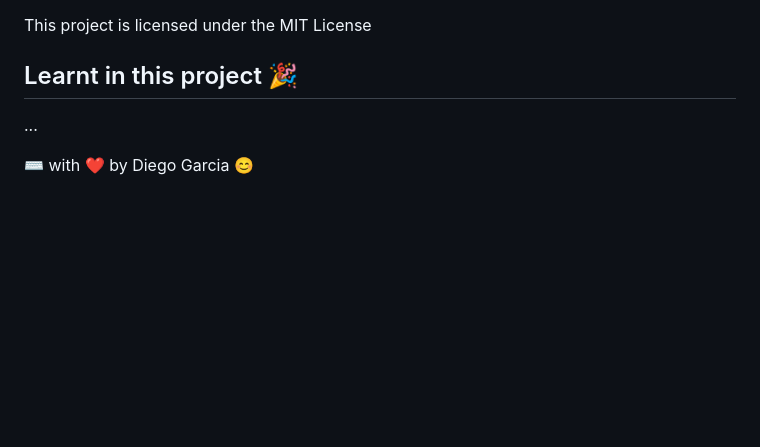
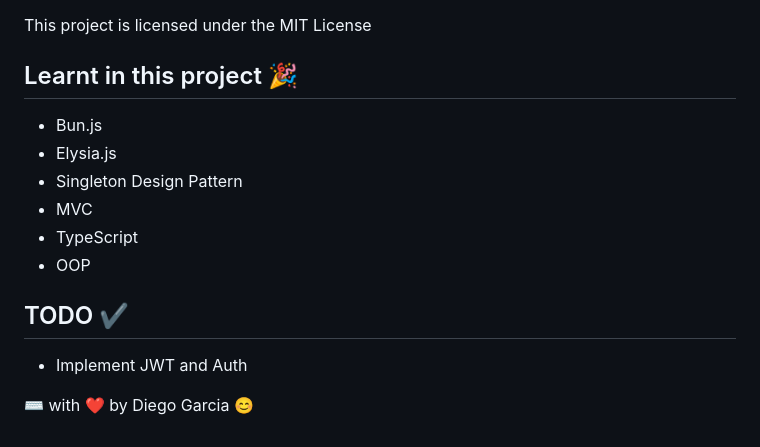
Before and after one commit to Ripdiegozz/animeflix-backend, a Markdown page: README.md, the part around the change. Rendered like a GitHub page; blank space fills up the shorter version.

```diff
--- a/README.md
+++ b/README.md
@@ -130,7 +130,15 @@ You can find more information on how to use this project in our [Wiki](https://g
 This project is licensed under the MIT License
 
 ## Learnt in this project 🎉
+  - Bun.js
+  - Elysia.js
+  - Singleton Design Pattern
+  - MVC
+  - TypeScript
+  - OOP
 
-...
+## TODO ✔️
+  - Implement JWT and Auth
+
 
 ⌨️ with ❤️ by Diego Garcia 😊
```
